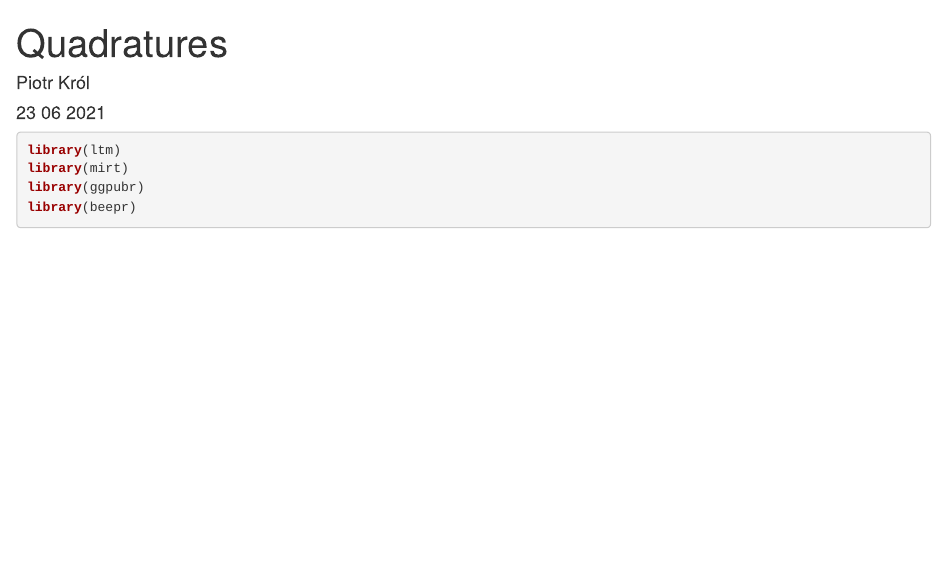
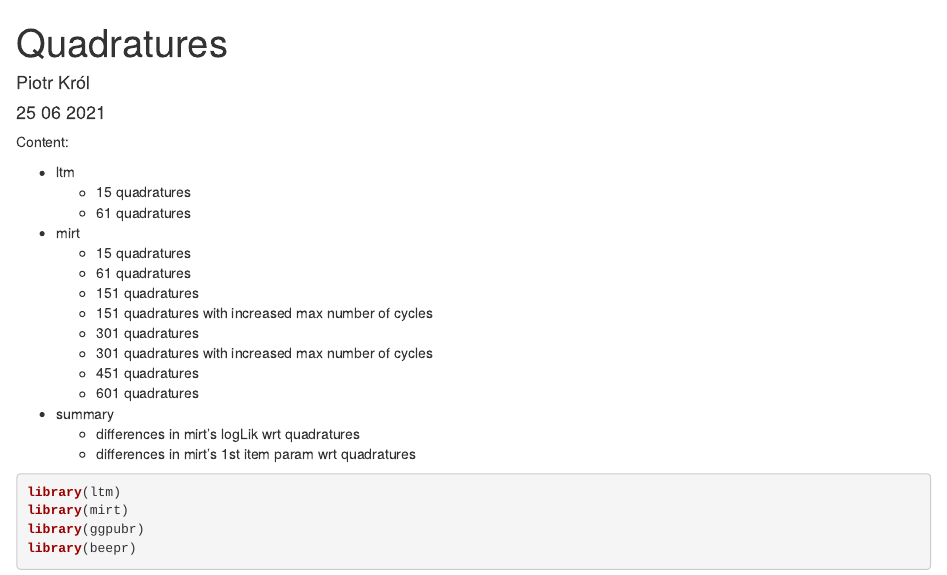
Before and after one commit to pikrol/CDI-IRT, an R Markdown document (3_quadratures.Rmd): the page in a window 1100 px wide, from its top. The pictures show the output file Htmls/3_quadratures.html that the author committed with the source, opened offline.

Commit message:
Add content to report

````diff
--- a/3_quadratures.Rmd
+++ b/3_quadratures.Rmd
@@ -1,13 +1,31 @@
 ---
 title: "Quadratures"
 author: "Piotr Król"
-date: "23 06 2021"
+date: "25 06 2021"
 output: html_document
 ---
 
 ```{r setup, include=FALSE}
 knitr::opts_chunk$set(echo = TRUE, fig.align = "center")
 ```
+
+Content:
+
+* ltm
+  + 15 quadratures
+  + 61 quadratures
+* mirt
+  + 15 quadratures
+  + 61 quadratures
+  + 151 quadratures
+  + 151 quadratures with increased max number of cycles
+  + 301 quadratures
+  + 301 quadratures with increased max number of cycles
+  + 451 quadratures
+  + 601 quadratures
+* summary
+  + differences in mirt's logLik wrt quadratures
+  + differences in mirt's 1st item param wrt quadratures
 
 ```{r libraries, message=FALSE, warning=FALSE}
 library(ltm)
````
Also changed, not shown: Htmls/3_quadratures.html, README.md.
